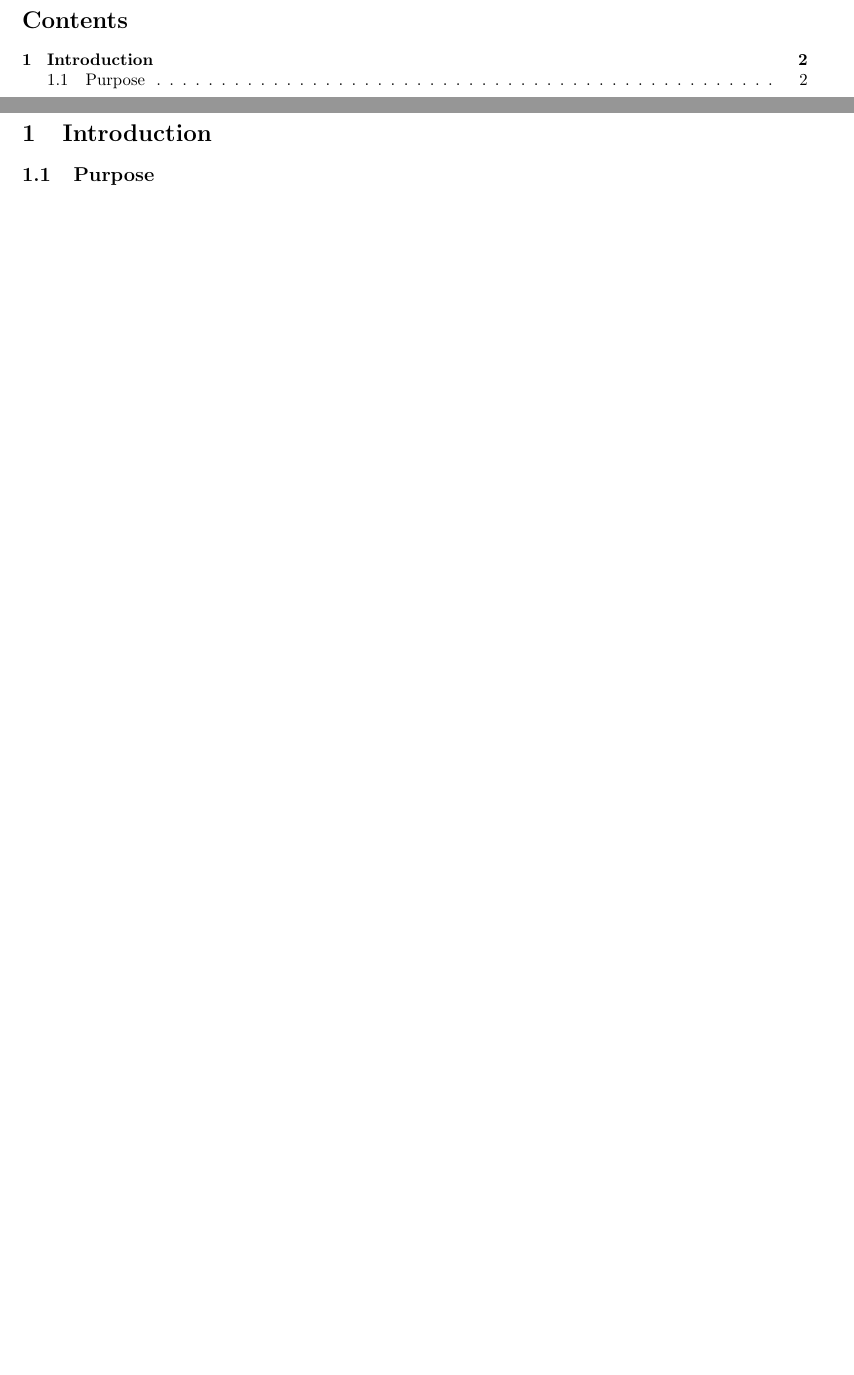
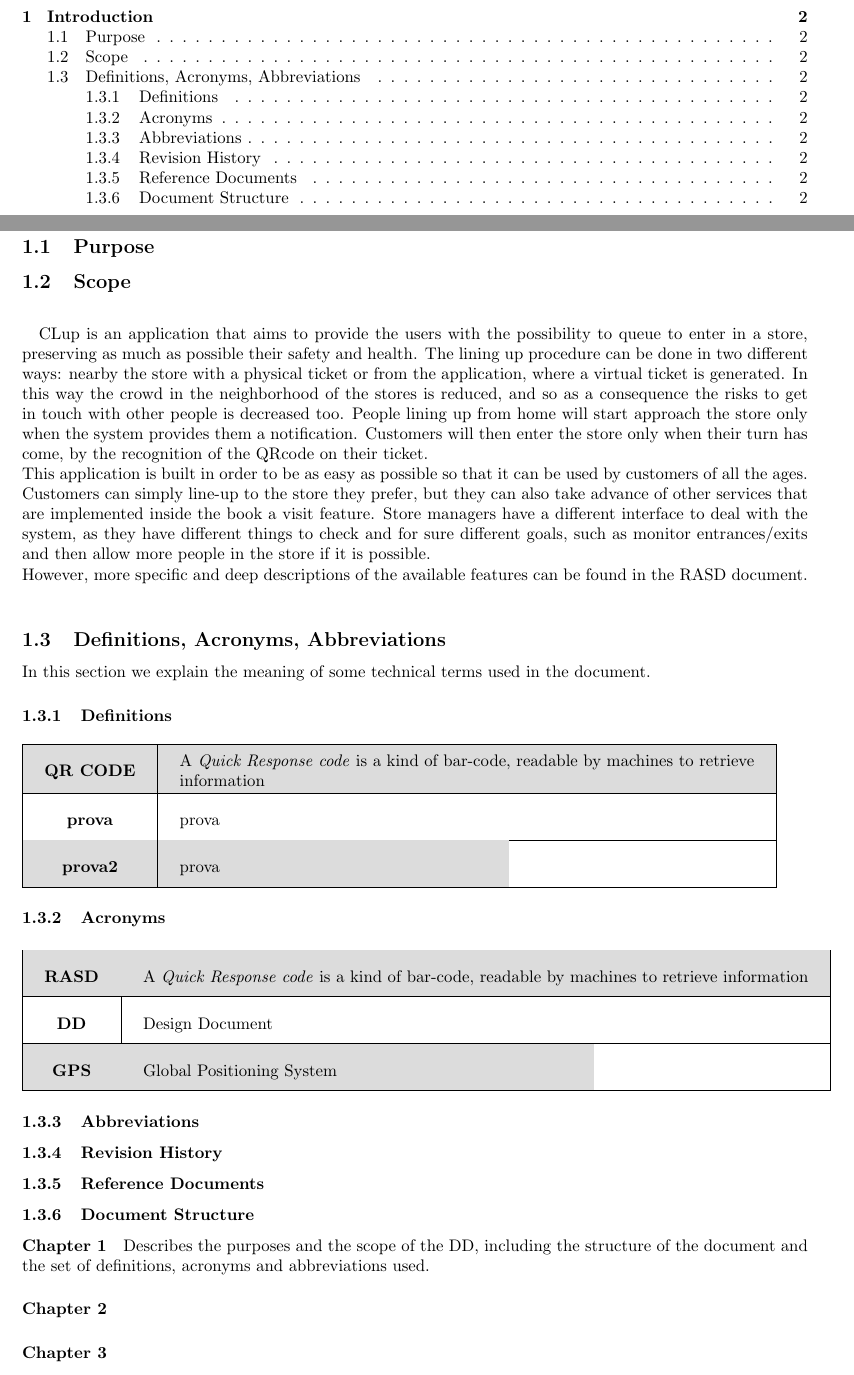
Before and after one commit to antonio-ercolani/CLup-RASD-DD, a LaTeX document (DD/DD.tex): two parts of pages 2 and 3 of 3 before the commit and two parts of pages 2 and 3 of 4 after it, joined at a grey line, cut at the place of the change, the shorter picture padded with empty space. Compiled offline with pdfLaTeX.

Commit message:
DD: Added Scope and first tabulars
Added Scope and tabulars of the first chapter, the ones relying in the Definitions, Acronyms, Abbreviations chapter

```diff
--- a/DD/DD.tex
+++ b/DD/DD.tex
@@ -40,6 +40,78 @@
 
 	\subsection{Purpose}
 
+	\subsection{Scope}
+
+	\begin{paragraph}
+		\newline
+		CLup is an application that aims to provide the users with the possibility to queue to enter in a store, preserving as much as possible their safety and health. The lining up procedure can be done in two different ways: nearby the store with a physical ticket or from the application, where a virtual ticket is generated. In this way the crowd in the neighborhood of the stores is reduced, and so as a consequence the risks to get in touch with other people is decreased too. People lining up from home will start approach the store only when the system provides them a notification. Customers will then enter the store only when their turn has come, by the recognition of the QRcode on their ticket.\\
+		This application is built in order to be as easy as possible so that it can be used by customers of all the ages. Customers can simply line-up to the store they prefer, but they can also take advance of other services that are implemented inside the book a visit feature. Store managers have a different interface to deal with the system, as they have different things to check and for sure different goals, such as monitor entrances/exits and then allow more people in the store if it is possible. \\
+		However, more specific and deep descriptions of the available features can be found in the RASD document.\\
+
+	\end{paragraph}
+
+	\subsection{Definitions, Acronyms, Abbreviations}
+
+		In this section we explain the meaning of some technical terms used in the document.
+
+
+		\subsubsection{Definitions}
+
+			\medskip
+
+			\begin{tabular}{|c|l|}
+				\hline
+				\rowcolor[HTML]{DCDCDC}
+				\textbf{QR CODE} & \makecell[l]{A \textit{Quick Response code} is a kind of bar-code, readable by machines to retrieve \\information} \\ \hline
+				\textbf{prova} & \makecell[l]{prova} \\ \hline
+				\rowcolor[HTML]{DCDCDC}
+				\textbf{prova2} & \makecell[l]{prova} \\ \hline
+			\end{tabular}
+
+
+		\subsubsection{Acronyms}
+
+			\medskip
+
+			\begin{tabular}{|c|l|}
+				\hline
+				\rowcolor[HTML]{DCDCDC}
+				\textbf{RASD} & \makecell[l]{A \textit{Quick Response code} is a kind of bar-code, readable by machines to retrieve information} \\ \hline
+				\textbf{DD} & \makecell[l]{Design Document} \\ \hline
+				\rowcolor[HTML]{DCDCDC}
+				\textbf{GPS}& \makecell[l]{Global Positioning System} \\ \hline
+			\end{tabular}
+
+
+		\subsubsection{Abbreviations}
+
+
+		\subsubsection{Revision History}
+
+
+		\subsubsection{Reference Documents}
+
+
+		\subsubsection{Document Structure}
+
+			\paragraph{Chapter 1} Describes the purposes and the scope of the DD, including the structure of the document and the set of definitions, acronyms and abbreviations used.
+
+			\paragraph{Chapter 2}
+
+			\paragraph{Chapter 3}
+
+			\paragraph{Chapter 4}
+
+			\paragraph{Chapters 5}
+
+			\paragraph{Chapters 6} Shows the effort spent for each member of the group
+
+			\paragraph{Chapters 7} Includes the reference documents.
+
+
+
+
+
 
 
 \end{document}
```
Also changed, not shown: DD/DD.pdf (added).
